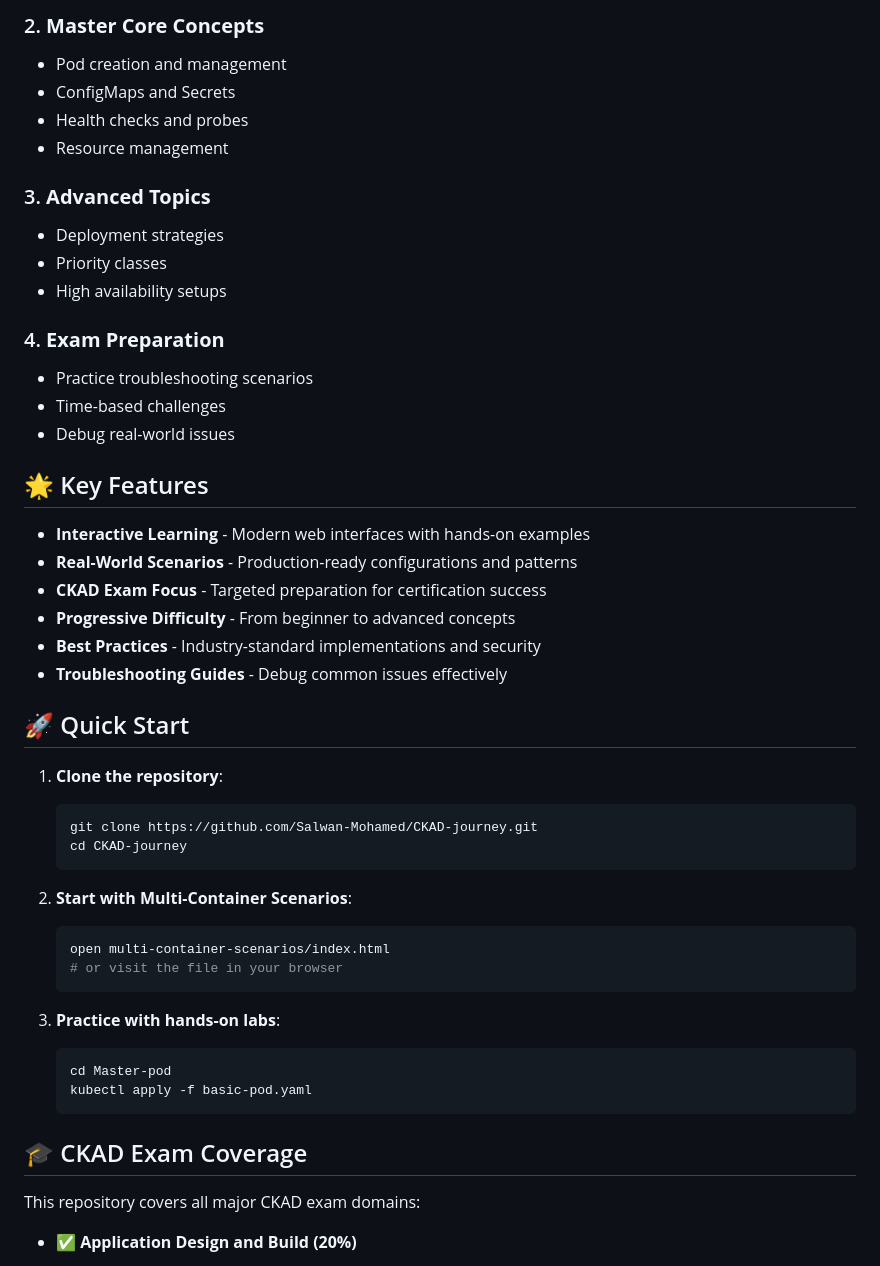
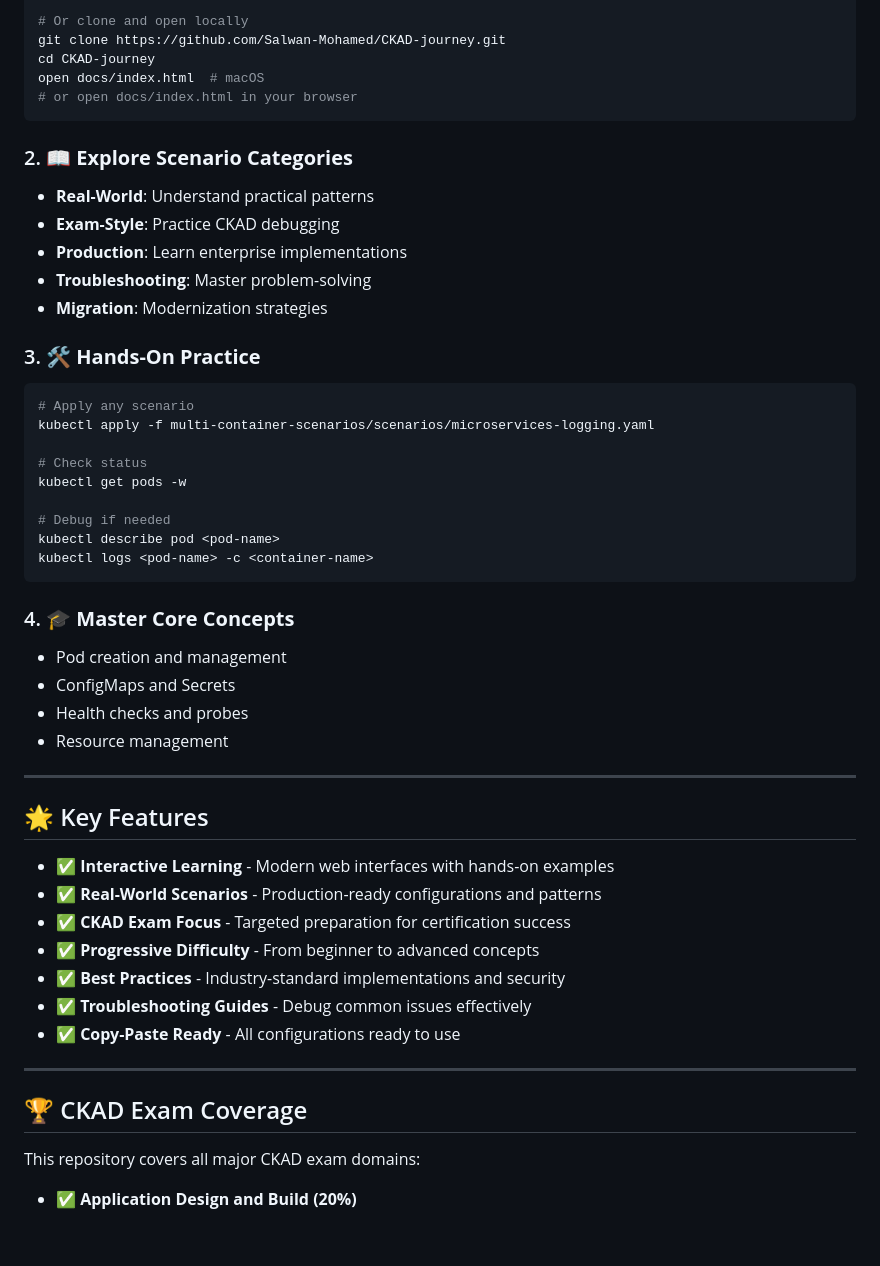
Before and after one commit to Salwan-Mohamed/CKAD-journey, a Markdown page: README.md, the part around one of its changes. GitHub-like rendering; blank space fills up the shorter version.

````diff
--- a/README.md
+++ b/README.md
@@ -41,50 +70,52 @@ Comprehensive multi-container pattern mastery with:
 
-### 2. **Master Core Concepts**
+   # Or clone and open locally
+   git clone https://github.com/Salwan-Mohamed/CKAD-journey.git
+   cd CKAD-journey
+   open docs/index.html  # macOS
+   # or open docs/index.html in your browser
+   ```
+
+### 2. **📖 Explore Scenario Categories**
+   - **Real-World**: Understand practical patterns
+   - **Exam-Style**: Practice CKAD debugging
+   - **Production**: Learn enterprise implementations
+   - **Troubleshooting**: Master problem-solving
+   - **Migration**: Modernization strategies
+
+### 3. **🛠 Hands-On Practice**
+   ```bash
+   # Apply any scenario
+   kubectl apply -f multi-container-scenarios/scenarios/microservices-logging.yaml
+
+   # Check status
+   kubectl get pods -w
+
+   # Debug if needed
+   kubectl describe pod <pod-name>
+   kubectl logs <pod-name> -c <container-name>
+   ```
+
+### 4. **🎓 Master Core Concepts**
    - Pod creation and management
    - ConfigMaps and Secrets
    - Health checks and probes
    - Resource management
 
-### 3. **Advanced Topics**
-   - Deployment strategies
-   - Priority classes
-   - High availability setups
-
-### 4. **Exam Preparation**
-   - Practice troubleshooting scenarios
-   - Time-based challenges
-   - Debug real-world issues
+---
 
 ## 🌟 Key Features
 
-- **Interactive Learning** - Modern web interfaces with hands-on examples
-- **Real-World Scenarios** - Production-ready configurations and patterns
-- **CKAD Exam Focus** - Targeted preparation for certification success
-- **Progressive Difficulty** - From beginner to advanced concepts
-- **Best Practices** - Industry-standard implementations and security
-- **Troubleshooting Guides** - Debug common issues effectively
+- ✅ **Interactive Learning** - Modern web interfaces with hands-on examples
+- ✅ **Real-World Scenarios** - Production-ready configurations and patterns
+- ✅ **CKAD Exam Focus** - Targeted preparation for certification success
+- ✅ **Progressive Difficulty** - From beginner to advanced concepts
+- ✅ **Best Practices** - Industry-standard implementations and security
+- ✅ **Troubleshooting Guides** - Debug common issues effectively
+- ✅ **Copy-Paste Ready** - All configurations ready to use
 
-## 🚀 Quick Start
+---
 
-1. **Clone the repository**:
-   ```bash
-   git clone https://github.com/Salwan-Mohamed/CKAD-journey.git
-   cd CKAD-journey
-   ```
-
-2. **Start with Multi-Container Scenarios**:
-   ```bash
-   open multi-container-scenarios/index.html
-   # or visit the file in your browser
-   ```
-
-3. **Practice with hands-on labs**:
-   ```bash
-   cd Master-pod
-   kubectl apply -f basic-pod.yaml
-   ```
-
-## 🎓 CKAD Exam Coverage
+## 🏆 CKAD Exam Coverage
 
 This repository covers all major CKAD exam domains:
 
````
Also changed, not shown: other parts of README.md (+158 -26 lines).
